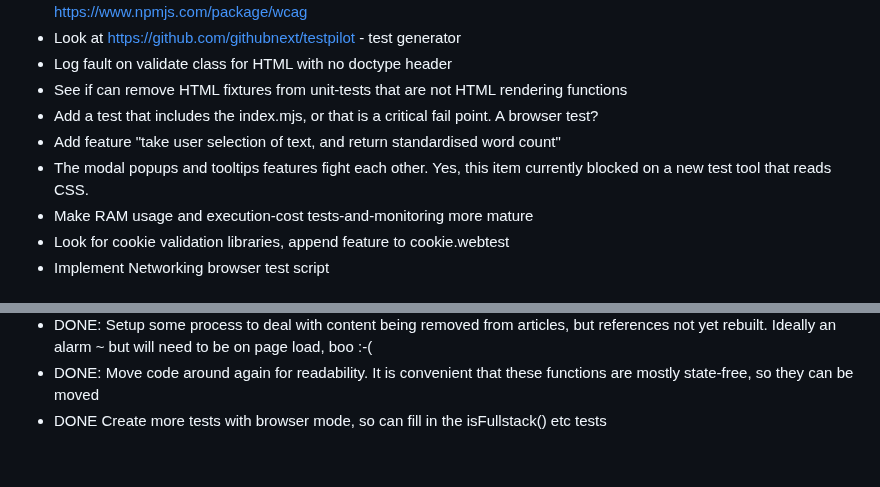
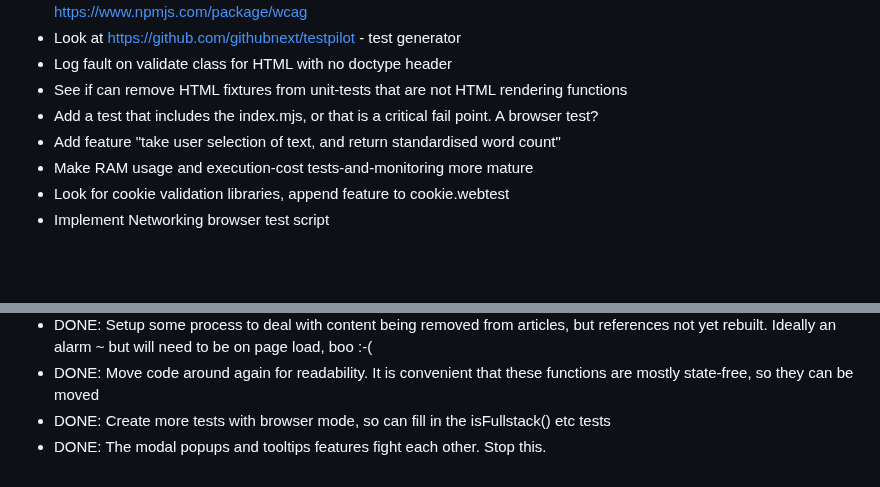
Before and after one commit to owenBeresford/extra-panda, a Markdown page: TODO.md, 2 parts joined by grey strips. GitHub-like rendering; blank space fills up the shorter version.

Commit message:
Update notes

```diff
--- a/TODO.md
+++ b/TODO.md
@@ -11,7 +11,6 @@
 - See if can remove HTML fixtures from unit-tests that are not HTML rendering functions
 - Add a test that includes the index.mjs, or that is a critical fail point.  A browser test?
 - Add feature "take user selection of text, and return standardised word count"
-- The modal popups and tooltips features fight each other.  Yes, this item currently blocked on a new test tool that reads CSS.
 - Make RAM usage and execution-cost tests-and-monitoring more mature
 - Look for cookie validation libraries, append feature to cookie.webtest
 - Implement Networking browser test script
@@ -63,4 +62,5 @@
 - DONE:     and add it in some third cases. #leSigh
 - DONE: Setup some process to deal with content being removed from articles, but references not yet rebuilt.  Ideally an alarm ~ but will need to be on page load, boo :-(
 - DONE: Move code around again for readability.  It is convenient that these functions are mostly state-free, so they can be moved
-- DONE Create more tests with browser mode, so can fill in the isFullstack() etc tests
+- DONE: Create more tests with browser mode, so can fill in the isFullstack() etc tests
+- DONE: The modal popups and tooltips features fight each other.  Stop this.
```
Also changed, not shown: README.md (+1 -1 lines).
